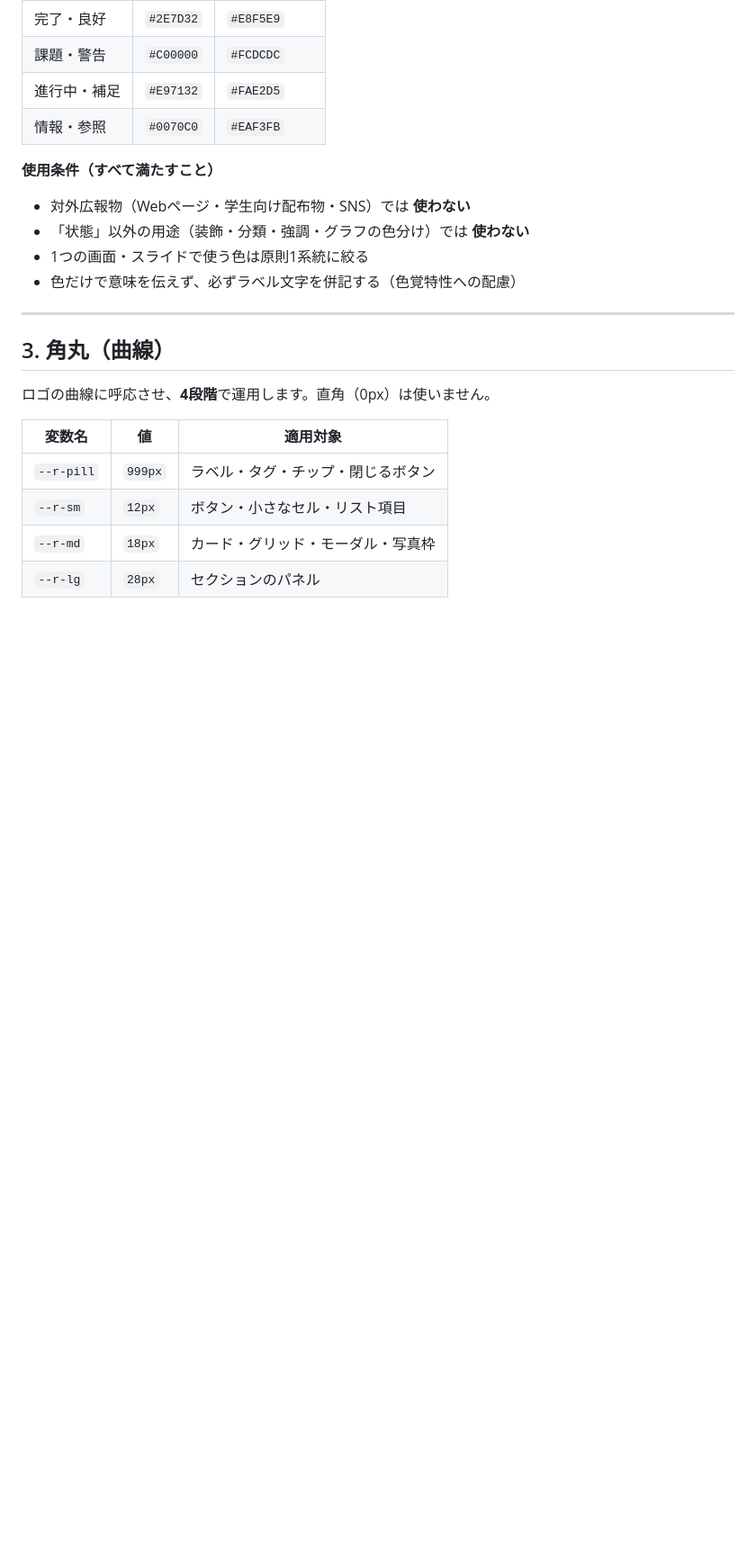
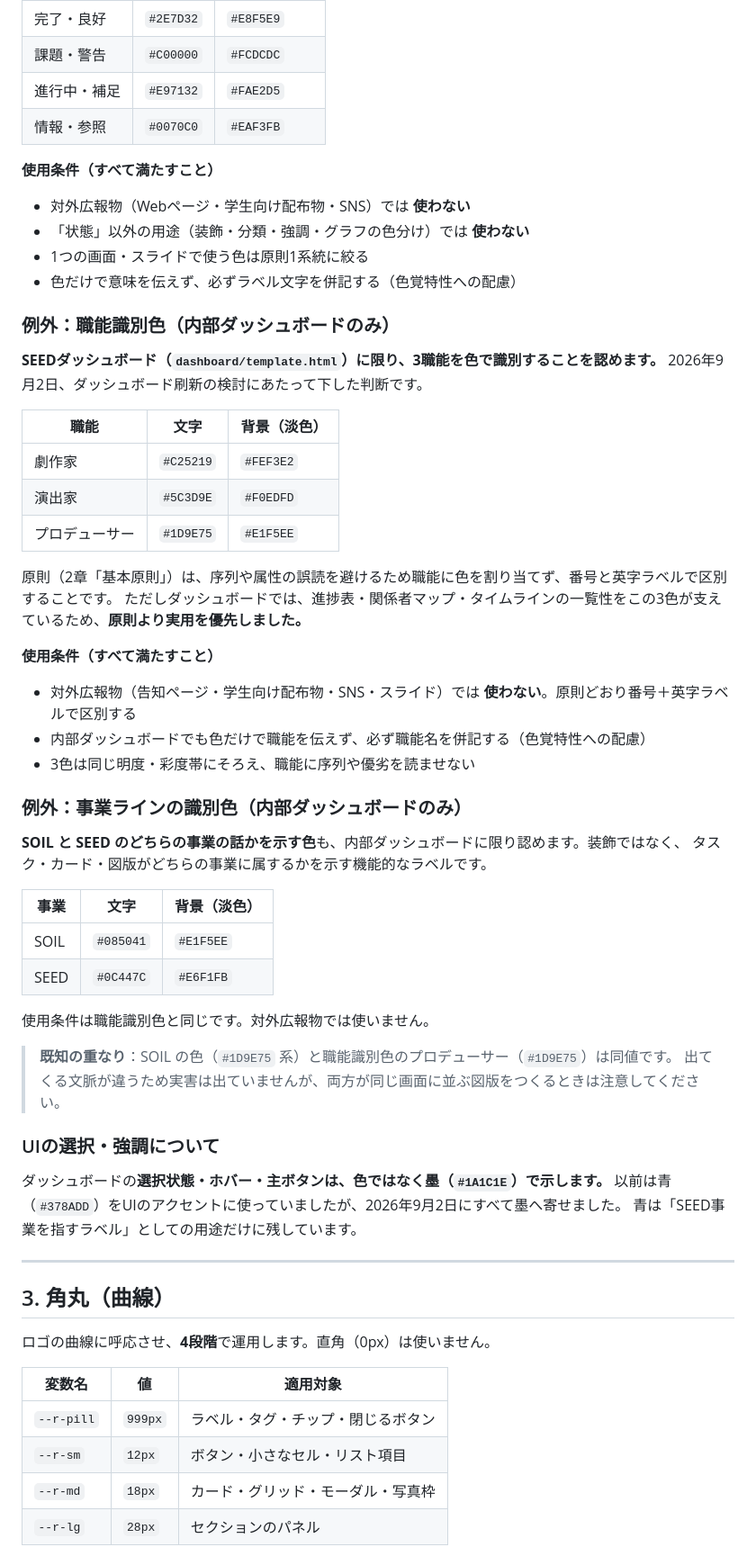
Before and after one commit to i9mix/seed-soil, a Markdown page: docs/SEED_デザインシステム.md, the part around the change. Shown at 90% size. GitHub-like rendering; blank space fills up the shorter version.

Commit message:
docs: デザインシステムに3つの例外・判断を追記
- 例外：職能識別色（内部ダッシュボードのみ）
  劇作家・演出家・プロデューサーの3色を、ダッシュボードに限り認める。
  進捗表・関係者マップ・タイムラインの一覧性を優先した判断。
- 例外：事業ラインの識別色（内部ダッシュボードのみ）
  SOIL / SEED を色で示す。SOILとプロデューサーが同値である点も明記。
- UIの選択・強調について
  選択状態・ホバー・主ボタンは色ではなく墨で示す。青はSEEDのラベル用途に限定。

既存の記述は変更していない（41行の追加のみ）。

Co-Authored-By: Claude Opus 5 <noreply@anthropic.com>

```diff
--- a/docs/SEED_デザインシステム.md
+++ b/docs/SEED_デザインシステム.md
@@ -69,6 +69,47 @@ SEEDのロゴは **グレーの2つの曲線的な形** と **幾何学サンセ
 - 「状態」以外の用途（装飾・分類・強調・グラフの色分け）では **使わない**
 - 1つの画面・スライドで使う色は原則1系統に絞る
 - 色だけで意味を伝えず、必ずラベル文字を併記する（色覚特性への配慮）
+
+### 例外：職能識別色（内部ダッシュボードのみ）
+
+**SEEDダッシュボード（`dashboard/template.html`）に限り、3職能を色で識別することを認めます。**
+2026年9月2日、ダッシュボード刷新の検討にあたって下した判断です。
+
+| 職能 | 文字 | 背景（淡色） |
+|---|---|---|
+| 劇作家 | `#C25219` | `#FEF3E2` |
+| 演出家 | `#5C3D9E` | `#F0EDFD` |
+| プロデューサー | `#1D9E75` | `#E1F5EE` |
+
+原則（2章「基本原則」）は、序列や属性の誤読を避けるため職能に色を割り当てず、番号と英字ラベルで区別することです。
+ただしダッシュボードでは、進捗表・関係者マップ・タイムラインの一覧性をこの3色が支えているため、**原則より実用を優先しました。**
+
+**使用条件（すべて満たすこと）**
+
+- 対外広報物（告知ページ・学生向け配布物・SNS・スライド）では **使わない**。原則どおり番号＋英字ラベルで区別する
+- 内部ダッシュボードでも色だけで職能を伝えず、必ず職能名を併記する（色覚特性への配慮）
+- 3色は同じ明度・彩度帯にそろえ、職能に序列や優劣を読ませない
+
+### 例外：事業ラインの識別色（内部ダッシュボードのみ）
+
+**SOIL と SEED のどちらの事業の話かを示す色**も、内部ダッシュボードに限り認めます。装飾ではなく、
+タスク・カード・図版がどちらの事業に属するかを示す機能的なラベルです。
+
+| 事業 | 文字 | 背景（淡色） |
+|---|---|---|
+| SOIL | `#085041` | `#E1F5EE` |
+| SEED | `#0C447C` | `#E6F1FB` |
+
+使用条件は職能識別色と同じです。対外広報物では使いません。
+
+> **既知の重なり**：SOIL の色（`#1D9E75` 系）と職能識別色のプロデューサー（`#1D9E75`）は同値です。
+> 出てくる文脈が違うため実害は出ていませんが、両方が同じ画面に並ぶ図版をつくるときは注意してください。
+
+### UIの選択・強調について
+
+ダッシュボードの**選択状態・ホバー・主ボタンは、色ではなく墨（`#1A1C1E`）で示します。**
+以前は青（`#378ADD`）をUIのアクセントに使っていましたが、2026年9月2日にすべて墨へ寄せました。
+青は「SEED事業を指すラベル」としての用途だけに残しています。
 
 ---
 
```
